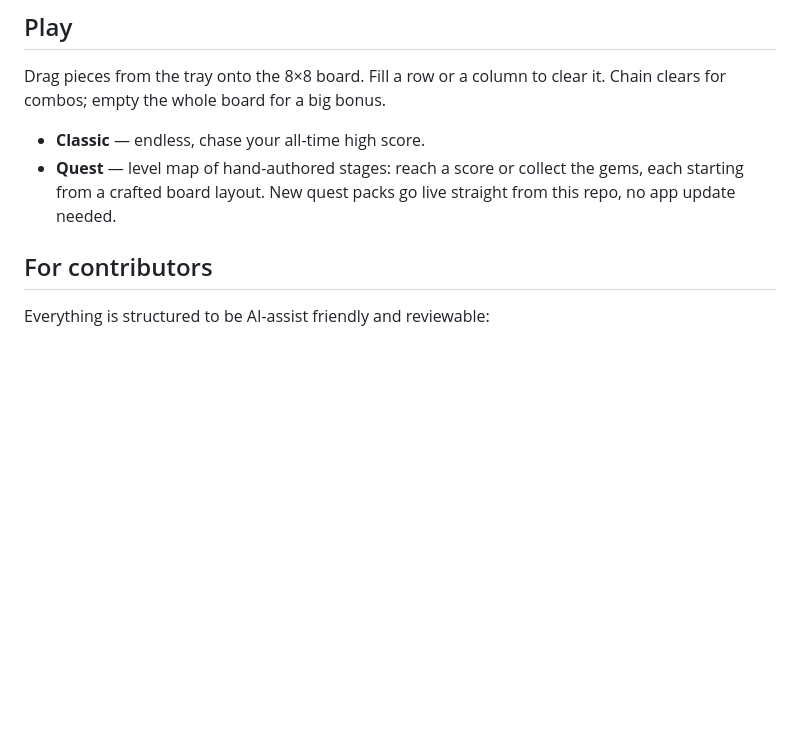
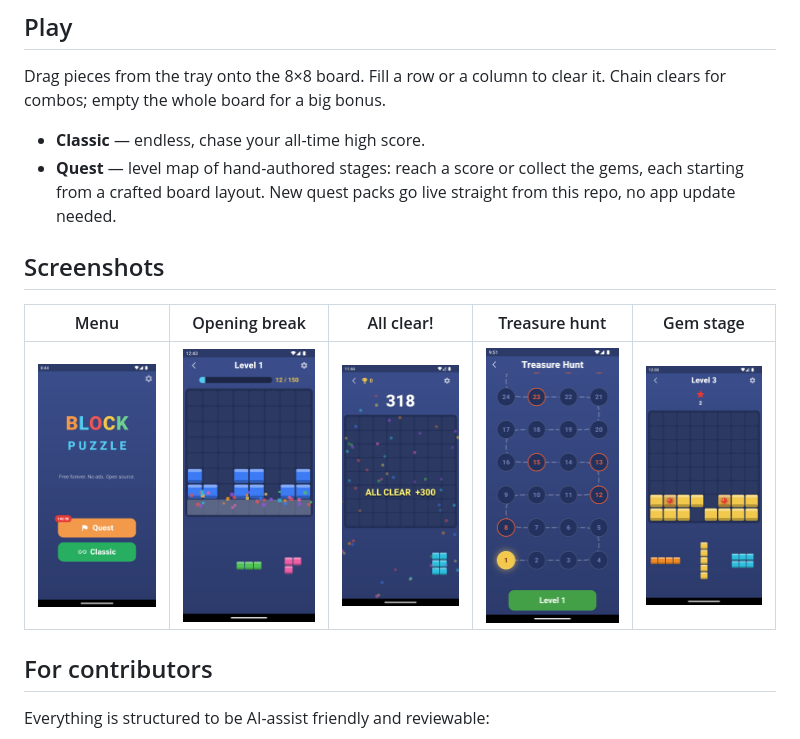
Before and after one commit to fucad/block_puzzle, a Markdown page: README.md, the part around the change. Rendered like a GitHub page; pictures changed too: docs/screenshots/all_clear.png (added), docs/screenshots/gem_stage.png (added), docs/screenshots/menu.png (added); blank space fills up the shorter version.

Commit message:
docs: add gameplay screenshots to the README
Menu with the quest countdown badge, a quest opening break mid-burst,
the ALL CLEAR +300 celebration, the treasure-hunt map, and a gem stage
— all captured from the emulator during verification runs.

Co-Authored-By: Claude Fable 5 <noreply@anthropic.com>

```diff
--- a/README.md
+++ b/README.md
@@ -14,6 +14,12 @@ clear it. Chain clears for combos; empty the whole board for a big bonus.
 - **Quest** — level map of hand-authored stages: reach a score or collect
   the gems, each starting from a crafted board layout. New quest packs go
   live straight from this repo, no app update needed.
+
+## Screenshots
+
+| Menu | Opening break | All clear! | Treasure hunt | Gem stage |
+|:---:|:---:|:---:|:---:|:---:|
+| ![Main menu](docs/screenshots/menu.png) | ![Quest opening break](docs/screenshots/opening_break.png) | ![All-clear celebration](docs/screenshots/all_clear.png) | ![Quest map](docs/screenshots/quest_map.png) | ![Gem stage](docs/screenshots/gem_stage.png) |
 
 ## For contributors
 
```
